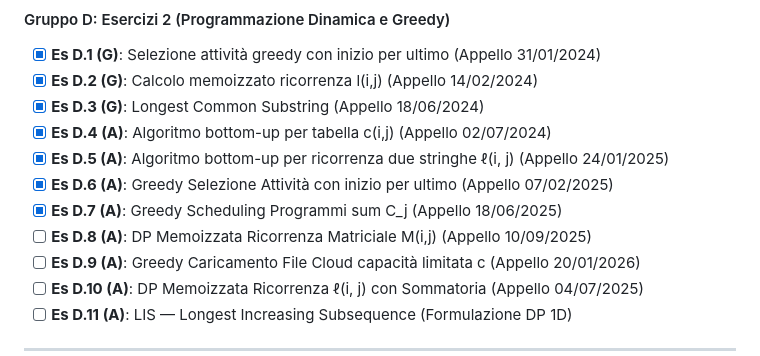
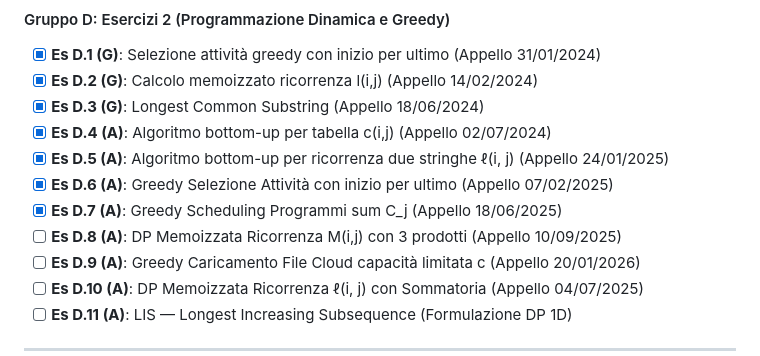
Before and after one commit to SimoneBuccolieri/Algoritmi, a Markdown page: TRACKING.md, the part around the change. Drawn GitHub-style.

Commit message:
docs: update description for exercise D.8 in TRACKING.md

```diff
--- a/TRACKING.md
+++ b/TRACKING.md
@@ -81,7 +81,7 @@
 - [x] **Es D.5 (A)**: Algoritmo bottom-up per ricorrenza due stringhe ℓ(i, j) (Appello 24/01/2025)
 - [x] **Es D.6 (A)**: Greedy Selezione Attività con inizio per ultimo (Appello 07/02/2025)
 - [x] **Es D.7 (A)**: Greedy Scheduling Programmi sum C_j (Appello 18/06/2025)
-- [ ] **Es D.8 (A)**: DP Memoizzata Ricorrenza Matriciale M(i,j) (Appello 10/09/2025)
+- [ ] **Es D.8 (A)**: DP Memoizzata Ricorrenza M(i,j) con 3 prodotti (Appello 10/09/2025)
 - [ ] **Es D.9 (A)**: Greedy Caricamento File Cloud capacità limitata c (Appello 20/01/2026)
 - [ ] **Es D.10 (A)**: DP Memoizzata Ricorrenza ℓ(i, j) con Sommatoria (Appello 04/07/2025)
 - [ ] **Es D.11 (A)**: LIS — Longest Increasing Subsequence (Formulazione DP 1D)
```
